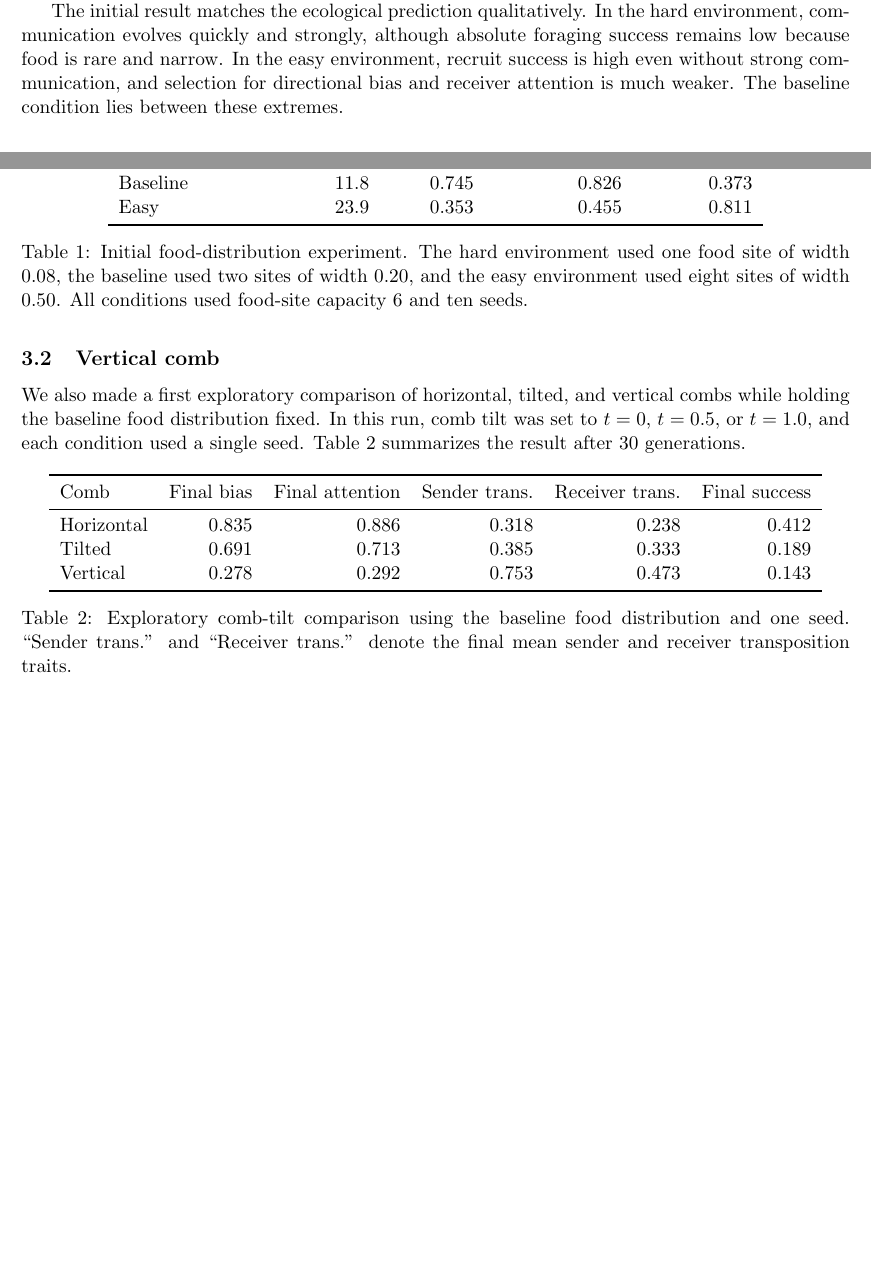
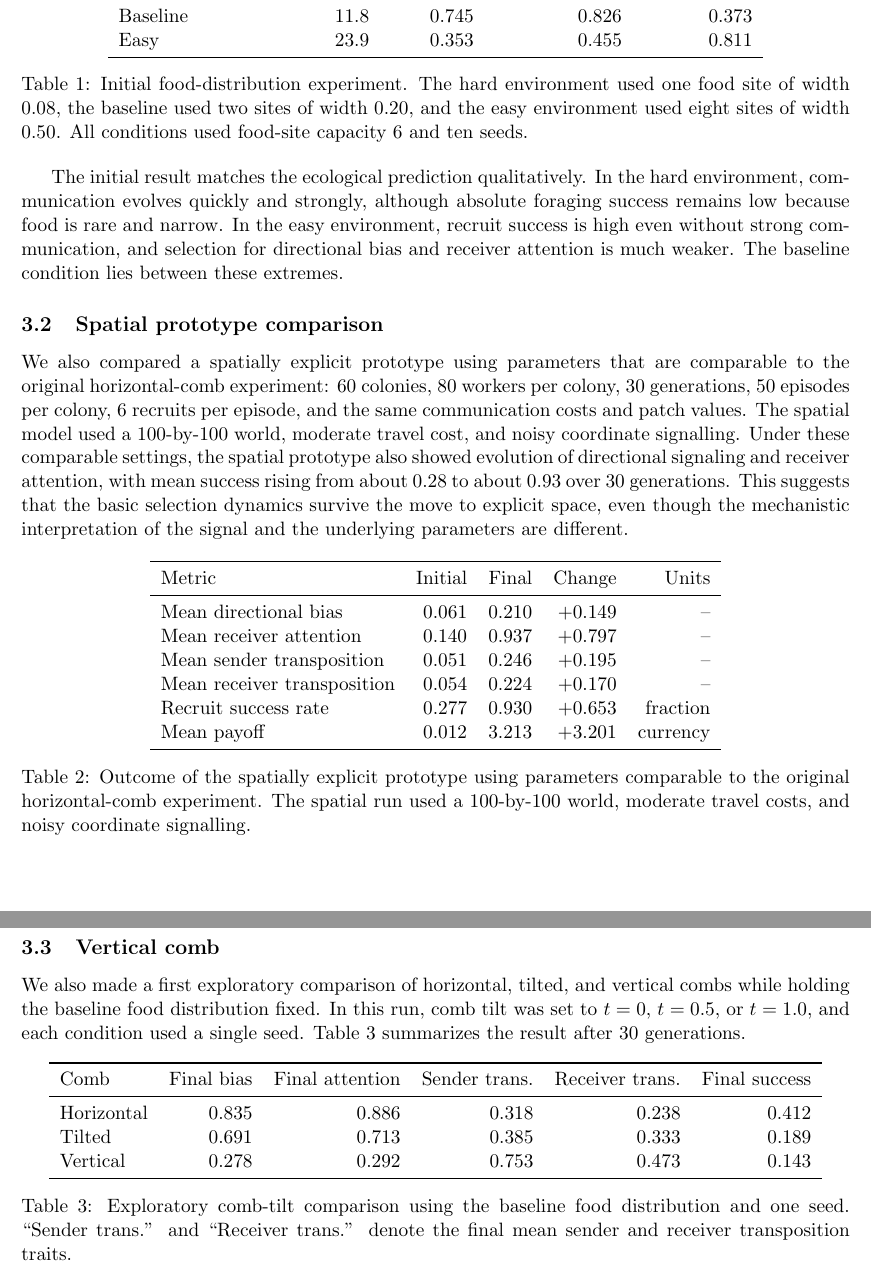
Before and after one commit to gchrupala/bees, a LaTeX document (report/report.tex): two parts of pages 2 and 3 of 4 before the commit and two parts of pages 3 and 4 of 4 after it, joined at a grey line, cut so that both start at the same text, the shorter picture padded with empty space. Compiled offline with pdfLaTeX.

Commit message:
Add spatial experiment results table to report

```diff
--- a/report/report.tex
+++ b/report/report.tex
@@ -142,6 +157,40 @@ environment, recruit success is high even without strong communication, and
 selection for directional bias and receiver attention is much weaker. The
 baseline condition lies between these extremes.
 
+\subsection{Spatial prototype comparison}
+
+We also compared a spatially explicit prototype using parameters that are
+comparable to the original horizontal-comb experiment: 60 colonies, 80 workers
+per colony, 30 generations, 50 episodes per colony, 6 recruits per episode,
+and the same communication costs and patch values. The spatial model used a
+100-by-100 world, moderate travel cost, and noisy coordinate signalling.
+Under these comparable settings, the spatial prototype also showed evolution
+of directional signaling and receiver attention, with mean success rising from
+about 0.28 to about 0.93 over 30 generations. This suggests that the basic
+selection dynamics survive the move to explicit space, even though the
+mechanistic interpretation of the signal and the underlying parameters are
+different.
+
+\begin{table}[h]
+\centering
+\begin{tabular}{lrrrrrr}
+\toprule
+Metric & Initial & Final & Change & Units \\
+\midrule
+Mean directional bias & 0.061 & 0.210 & +0.149 & -- \\
+Mean receiver attention & 0.140 & 0.937 & +0.797 & -- \\
+Mean sender transposition & 0.051 & 0.246 & +0.195 & -- \\
+Mean receiver transposition & 0.054 & 0.224 & +0.170 & -- \\
+Recruit success rate & 0.277 & 0.930 & +0.653 & fraction \\
+Mean payoff & 0.012 & 3.213 & +3.201 & currency \\
+\bottomrule
+\end{tabular}
+\caption{Outcome of the spatially explicit prototype using parameters comparable
+ to the original horizontal-comb experiment. The spatial run used a 100-by-100
+ world, moderate travel costs, and noisy coordinate signalling.}
+\label{tab:spatial-comparison}
+\end{table}
+
 \subsection{Vertical comb}
 
 We also made a first exploratory comparison of horizontal, tilted, and vertical
```
Also changed, not shown: report/report.tex (15 more changed lines).
